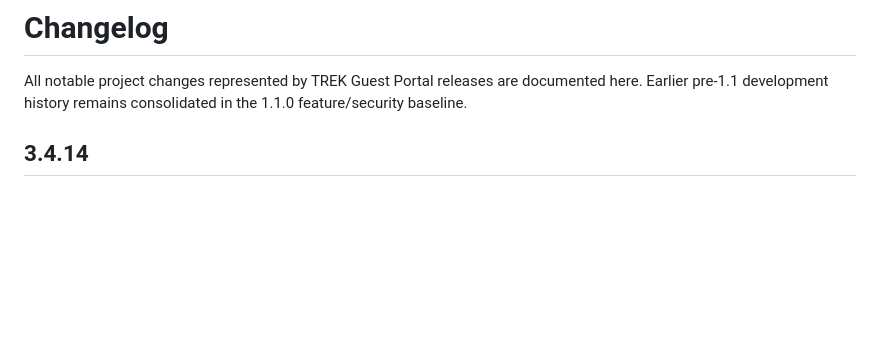
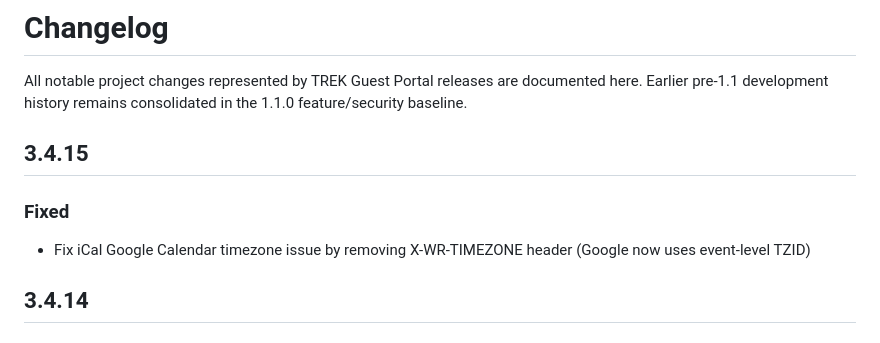
Before and after one commit to cegautreau-a11y/trek-guest-sharing-plugin, a Markdown page: CHANGELOG.md, the part around the change. GitHub-like rendering; blank space fills up the shorter version.

Commit message:
Add 3.4.15 changelog entry

```diff
--- a/CHANGELOG.md
+++ b/CHANGELOG.md
@@ -1,6 +1,11 @@
 # Changelog
 
 All notable project changes represented by TREK Guest Portal releases are documented here. Earlier pre-1.1 development history remains consolidated in the 1.1.0 feature/security baseline.
+
+## 3.4.15
+
+### Fixed
+- Fix iCal Google Calendar timezone issue by removing X-WR-TIMEZONE header (Google now uses event-level TZID)
 
 ## 3.4.14
 
```
